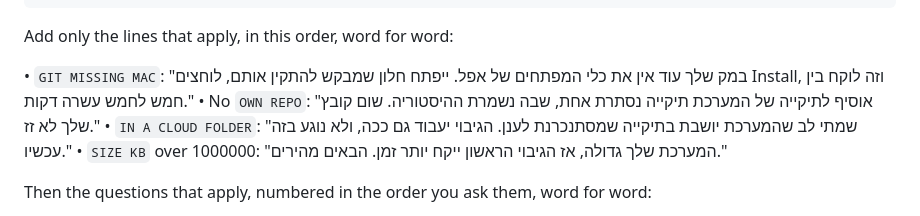
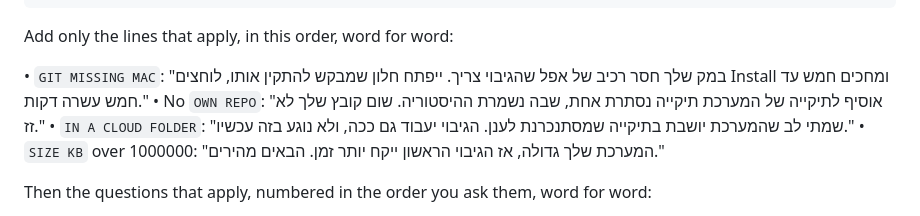
Before and after one commit to themakers-y-d/makers-bonuses, a Markdown page: backup/INSTALL-makers.md, the part around the change. GitHub-like rendering.

```diff
--- a/backup/INSTALL-makers.md
+++ b/backup/INSTALL-makers.md
@@ -107,7 +107,7 @@ Send one message, built from the facts of step 3, before anything is installed.
 
 Add only the lines that apply, in this order, word for word:
 
-• `GIT MISSING MAC`: "במק שלך עוד אין את כלי המפתחים של אפל. ייפתח חלון שמבקש להתקין אותם, לוחצים Install, וזה לוקח בין חמש לחמש עשרה דקות."
+• `GIT MISSING MAC`: "במק שלך חסר רכיב של אפל שהגיבוי צריך. ייפתח חלון שמבקש להתקין אותו, לוחצים Install ומחכים חמש עד חמש עשרה דקות."
 • No `OWN REPO`: "אוסיף לתיקייה של המערכת תיקייה נסתרת אחת, שבה נשמרת ההיסטוריה. שום קובץ שלך לא זז."
 • `IN A CLOUD FOLDER`: "שמתי לב שהמערכת יושבת בתיקייה שמסתנכרנת לענן. הגיבוי יעבוד גם ככה, ולא נוגע בזה עכשיו."
 • `SIZE KB` over 1000000: "המערכת שלך גדולה, אז הגיבוי הראשון ייקח יותר זמן. הבאים מהירים."
```
Also changed, not shown: backup/JOURNEY.md (+1 -1 lines).
